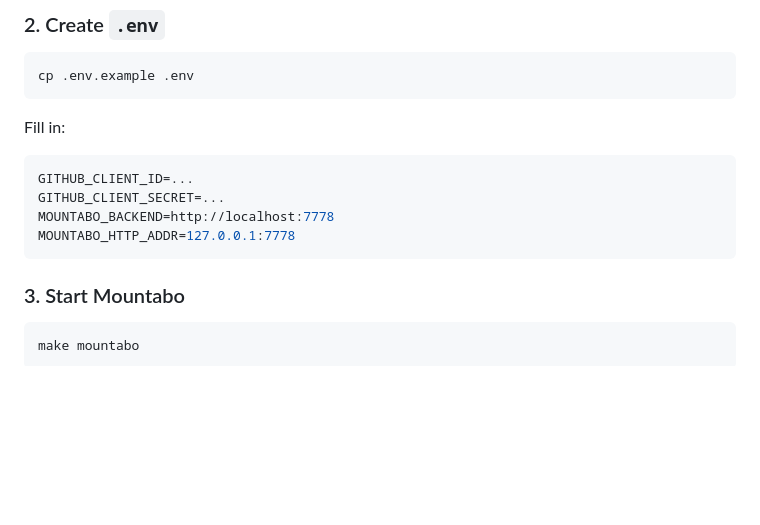
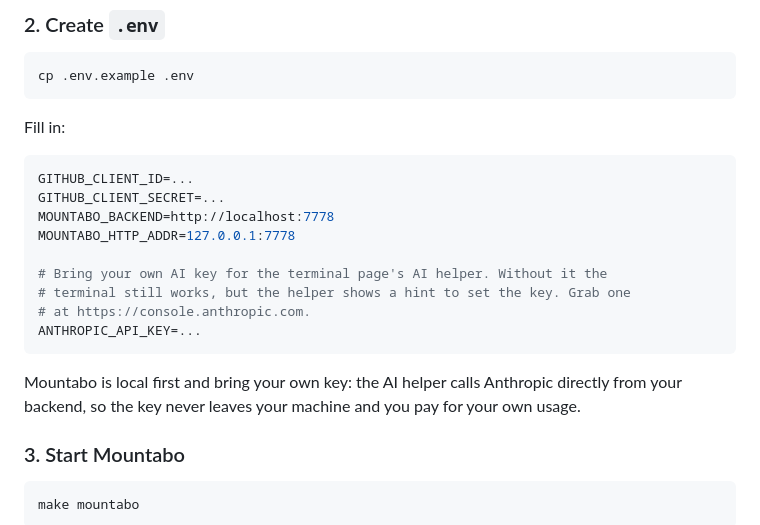
Before and after one commit to goodylili/mountabo, a Markdown page: README.md, the part around the change. Drawn GitHub-style; blank space fills up the shorter version.

Commit message:
[docs]: note that ANTHROPIC_API_KEY is bring your own key

````diff
--- a/README.md
+++ b/README.md
@@ -43,7 +43,14 @@ GITHUB_CLIENT_ID=...
 GITHUB_CLIENT_SECRET=...
 MOUNTABO_BACKEND=http://localhost:7778
 MOUNTABO_HTTP_ADDR=127.0.0.1:7778
+
+# Bring your own AI key for the terminal page's AI helper. Without it the
+# terminal still works, but the helper shows a hint to set the key. Grab one
+# at https://console.anthropic.com.
+ANTHROPIC_API_KEY=...
 ```
+
+Mountabo is local first and bring your own key: the AI helper calls Anthropic directly from your backend, so the key never leaves your machine and you pay for your own usage.
 
 ### 3. Start Mountabo
 
````
